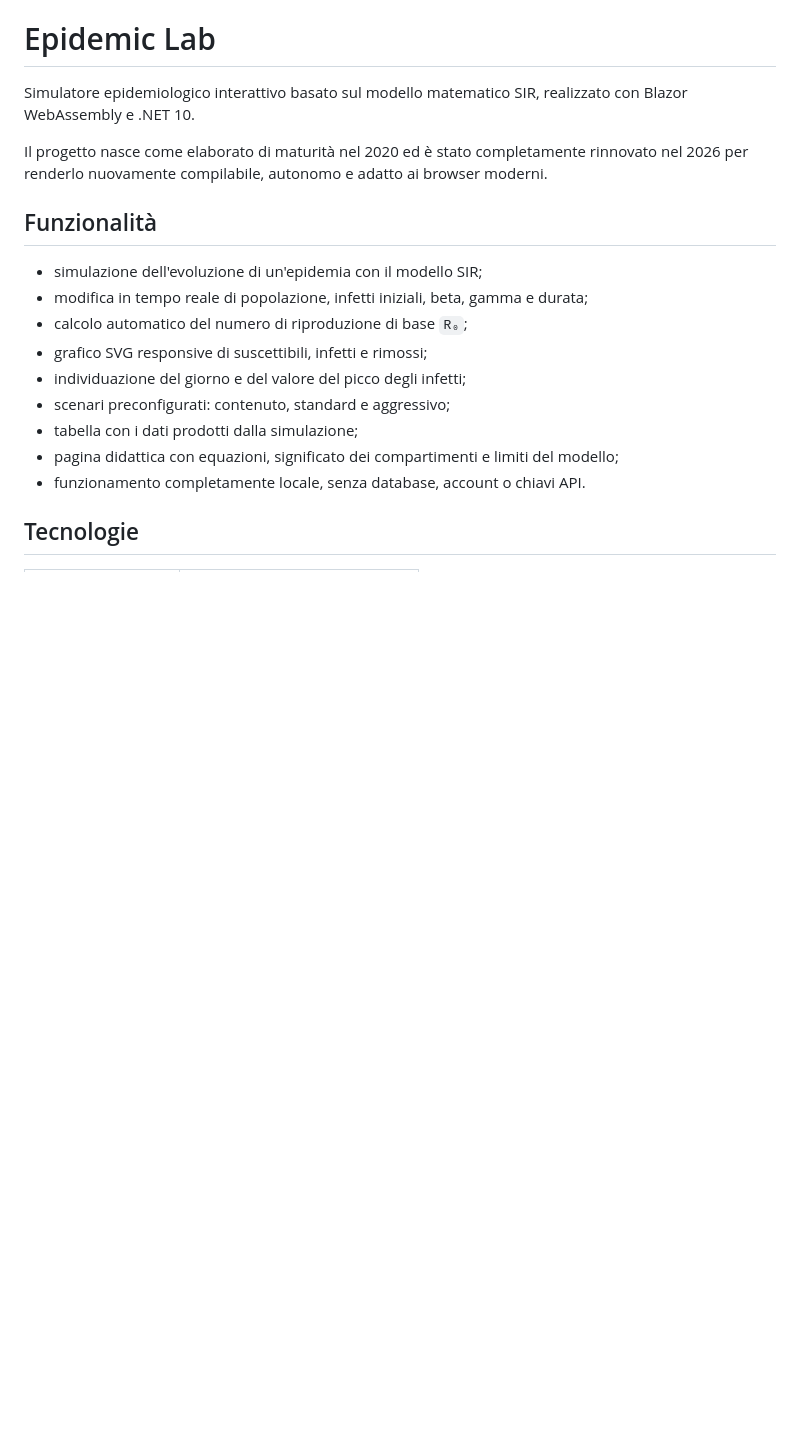
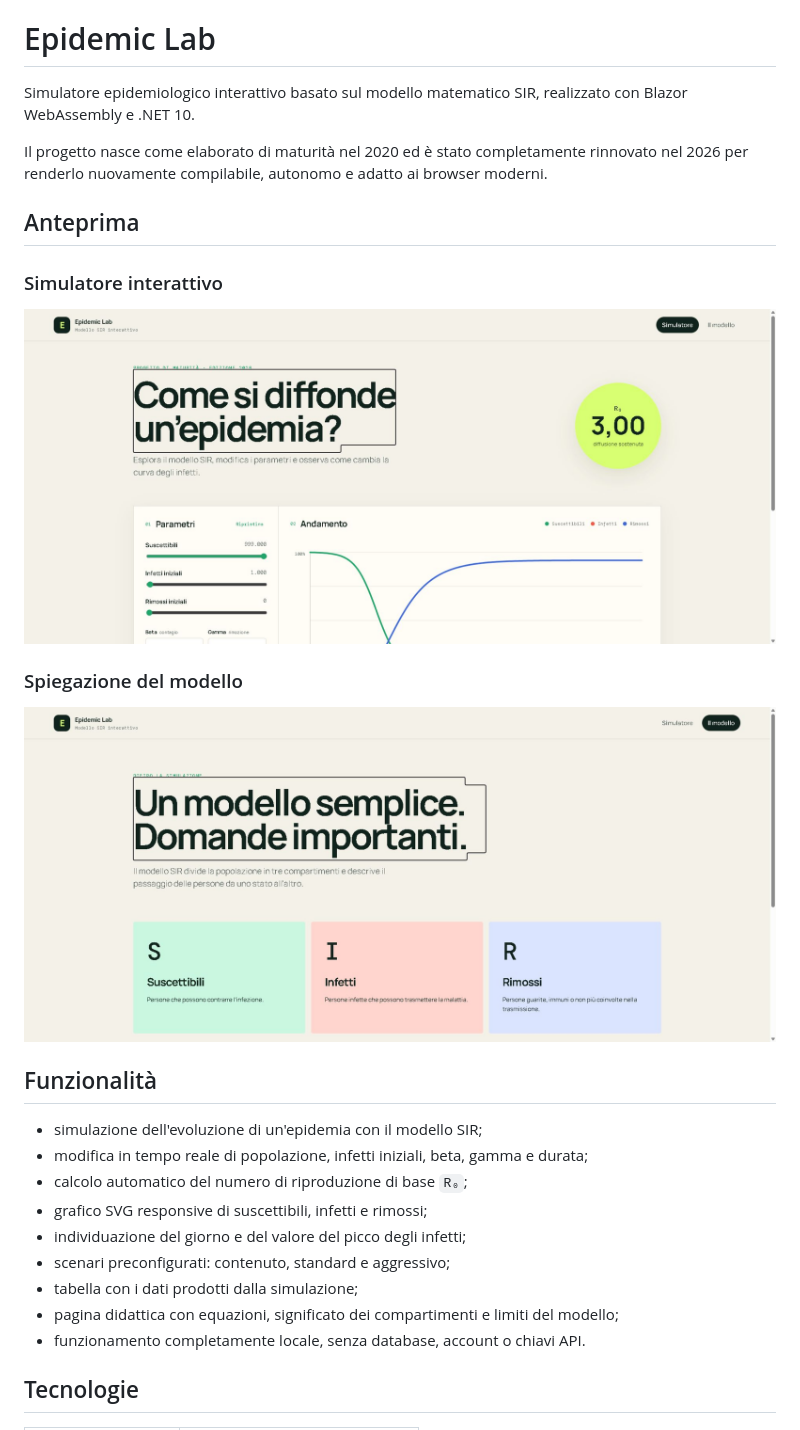
Before and after one commit to kessal001/EpidemicProject, a Markdown page: README.md, the part around the change printed below. Rendered like a GitHub page; pictures changed too: docs/images/modello-sir.png (added), docs/images/simulatore.png (added); blank space fills up the shorter version.

```diff
--- a/README.md
+++ b/README.md
@@ -3,6 +3,16 @@
 Simulatore epidemiologico interattivo basato sul modello matematico SIR, realizzato con Blazor WebAssembly e .NET 10.
 
 Il progetto nasce come elaborato di maturità nel 2020 ed è stato completamente rinnovato nel 2026 per renderlo nuovamente compilabile, autonomo e adatto ai browser moderni.
+
+## Anteprima
+
+### Simulatore interattivo
+
+![Schermata del simulatore SIR con parametri, numero di riproduzione e grafico delle tre popolazioni](docs/images/simulatore.png)
+
+### Spiegazione del modello
+
+![Pagina didattica dedicata ai compartimenti suscettibili, infetti e rimossi](docs/images/modello-sir.png)
 
 ## Funzionalità
 
```
Also changed, not shown: other parts of README.md (+90 -16 lines).
